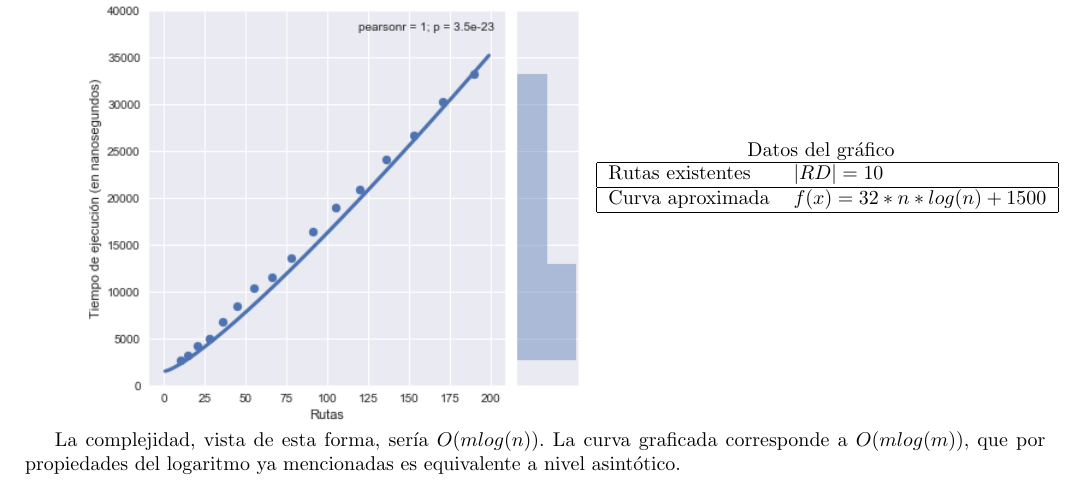
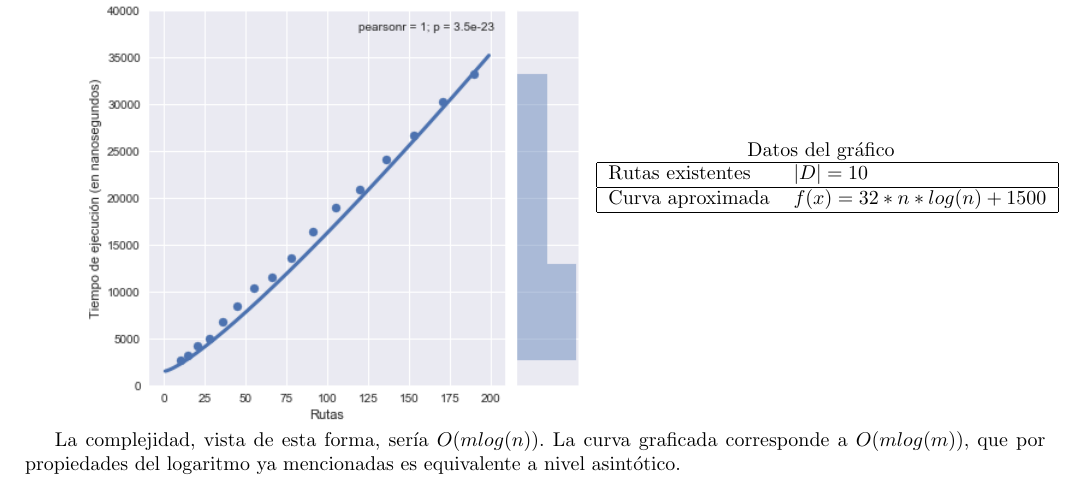
Before and after one commit to ZebaSz/algo3-tp2, a LaTeX document (informe/informe.tex, which reads informe/reconfiguracion.tex): part of page 17 of 19, cut so that both start at the same text. Compiled offline with pdfLaTeX.

Commit message:
Arreglar pequeño error en experim reconfiguración

```diff
--- a/informe/reconfiguracion.tex
+++ b/informe/reconfiguracion.tex
@@ -224,7 +224,7 @@ Efectivamente, la cantidad de ciudades tiene un impacto de aproximadamente $O(n^
 
 		\begin{tabular}{ | l l |}
 			\hline
-			Rutas existentes & $| RD | = 10$ \\ \hline
+			Rutas existentes & $| D | = 10$ \\ \hline
 			Curva aproximada & $f(x) = 32 * n * log(n) + 1500$ \\
 			\hline
 		\end{tabular}
```
Also changed, not shown: informe/reconfiguracion.tex (2 more changed lines).
